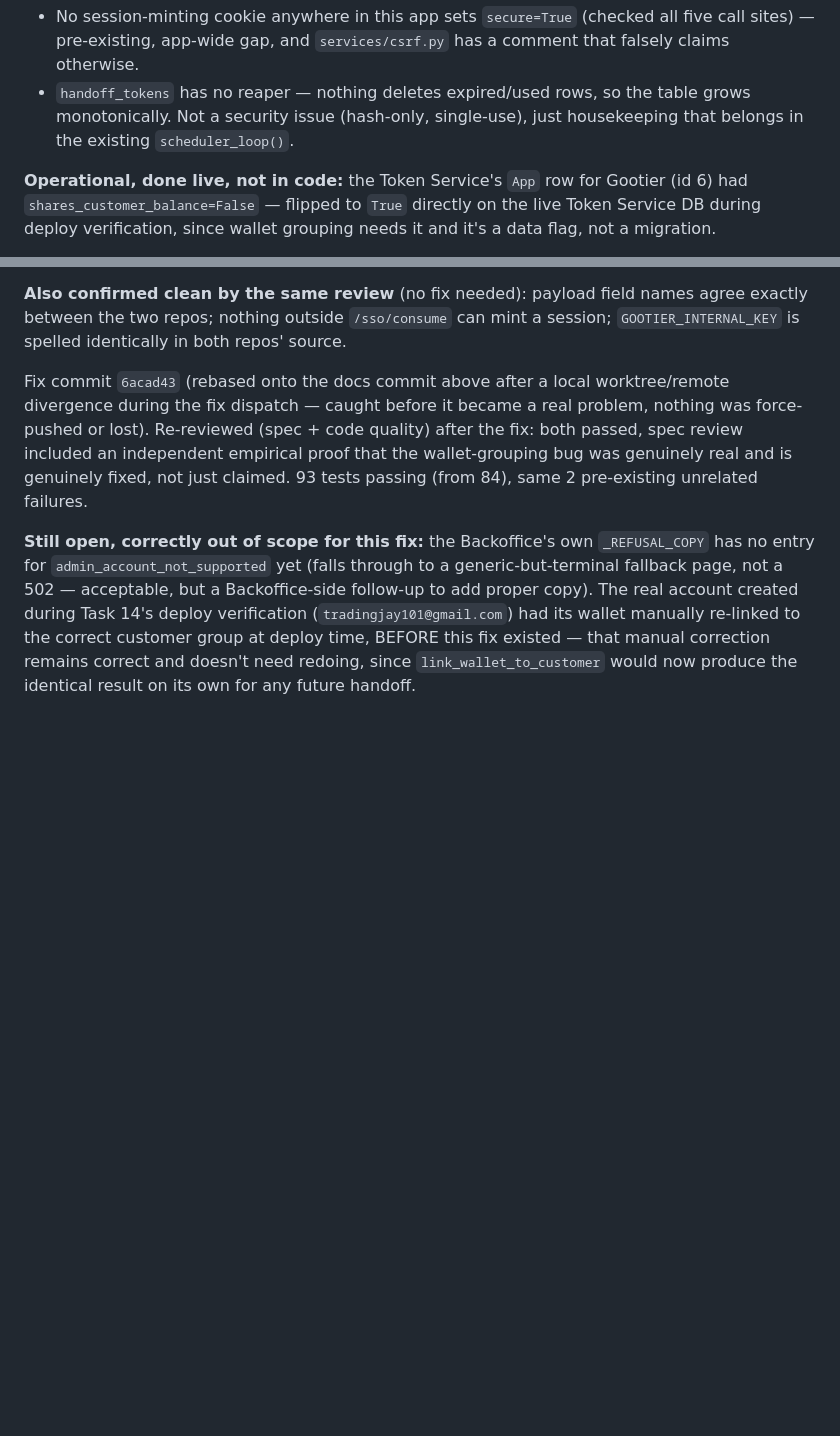
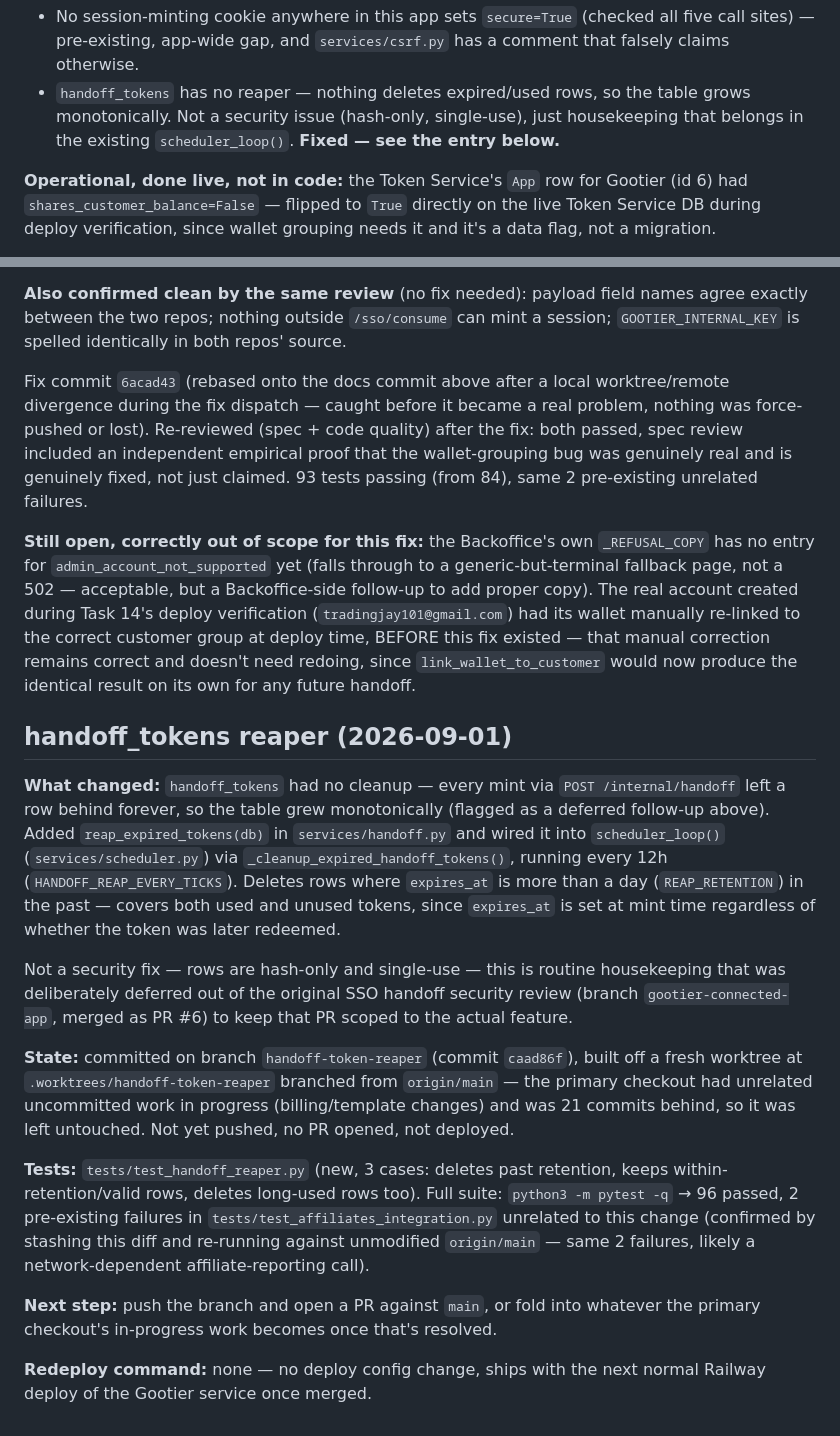
Before and after one commit to jaymevsmith/gootier, a Markdown page: HANDOFF.md, 2 parts joined by grey strips. Rendered like a GitHub page; blank space fills up the shorter version.

Commit message:
docs: append the handoff_tokens reaper fix to HANDOFF.md
Co-Authored-By: Claude Sonnet 5 <noreply@anthropic.com>

```diff
--- a/HANDOFF.md
+++ b/HANDOFF.md
@@ -80,7 +80,7 @@ out of scope for this feature:**
 - `handoff_tokens` has no reaper — nothing deletes expired/used rows, so
   the table grows monotonically. Not a security issue (hash-only,
   single-use), just housekeeping that belongs in the existing
-  `scheduler_loop()`.
+  `scheduler_loop()`. **Fixed — see the entry below.**
 
 **Operational, done live, not in code:** the Token Service's `App` row for
 Gootier (id 6) had `shares_customer_balance=False` — flipped to `True`
@@ -216,3 +216,41 @@ had its wallet manually re-linked to the correct customer group at deploy
 time, BEFORE this fix existed — that manual correction remains correct and
 doesn't need redoing, since `link_wallet_to_customer` would now produce
 the identical result on its own for any future handoff.
+
+## handoff_tokens reaper (2026-09-01)
+
+**What changed:** `handoff_tokens` had no cleanup — every mint via
+`POST /internal/handoff` left a row behind forever, so the table grew
+monotonically (flagged as a deferred follow-up above). Added
+`reap_expired_tokens(db)` in `services/handoff.py` and wired it into
+`scheduler_loop()` (`services/scheduler.py`) via
+`_cleanup_expired_handoff_tokens()`, running every 12h
+(`HANDOFF_REAP_EVERY_TICKS`). Deletes rows where `expires_at` is more than a
+day (`REAP_RETENTION`) in the past — covers both used and unused tokens,
+since `expires_at` is set at mint time regardless of whether the token was
+later redeemed.
+
+Not a security fix — rows are hash-only and single-use — this is routine
+housekeeping that was deliberately deferred out of the original SSO handoff
+security review (branch `gootier-connected-app`, merged as PR #6) to keep
+that PR scoped to the actual feature.
+
+**State:** committed on branch `handoff-token-reaper` (commit `caad86f`),
+built off a fresh worktree at `.worktrees/handoff-token-reaper` branched from
+`origin/main` — the primary checkout had unrelated uncommitted work in
+progress (billing/template changes) and was 21 commits behind, so it was left
+untouched. Not yet pushed, no PR opened, not deployed.
+
+**Tests:** `tests/test_handoff_reaper.py` (new, 3 cases: deletes past
+retention, keeps within-retention/valid rows, deletes long-used rows too).
+Full suite: `python3 -m pytest -q` → 96 passed, 2 pre-existing failures in
+`tests/test_affiliates_integration.py` unrelated to this change (confirmed by
+stashing this diff and re-running against unmodified `origin/main` — same 2
+failures, likely a network-dependent affiliate-reporting call).
+
+**Next step:** push the branch and open a PR against `main`, or fold into
+whatever the primary checkout's in-progress work becomes once that's
+resolved.
+
+**Redeploy command:** none — no deploy config change, ships with the next
+normal Railway deploy of the Gootier service once merged.
```
